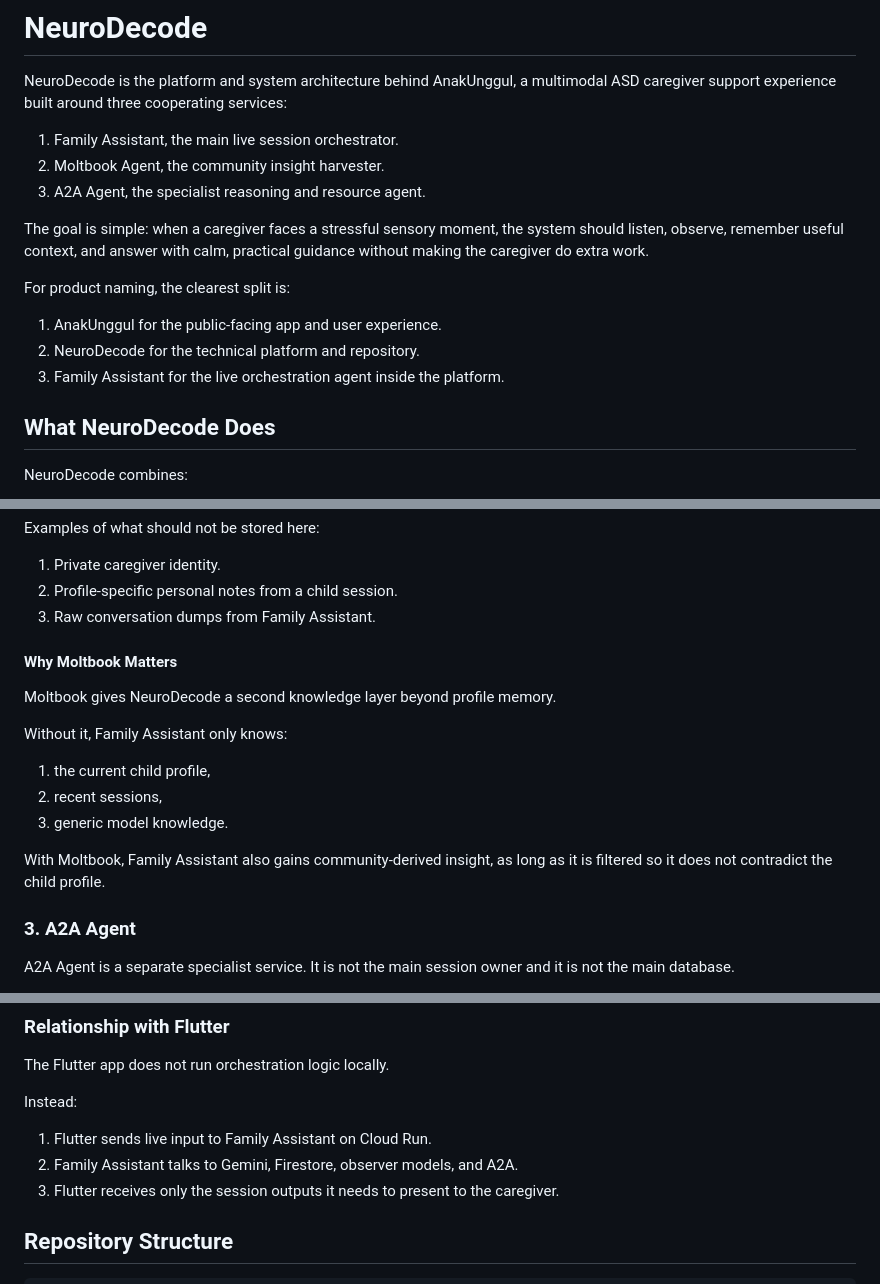
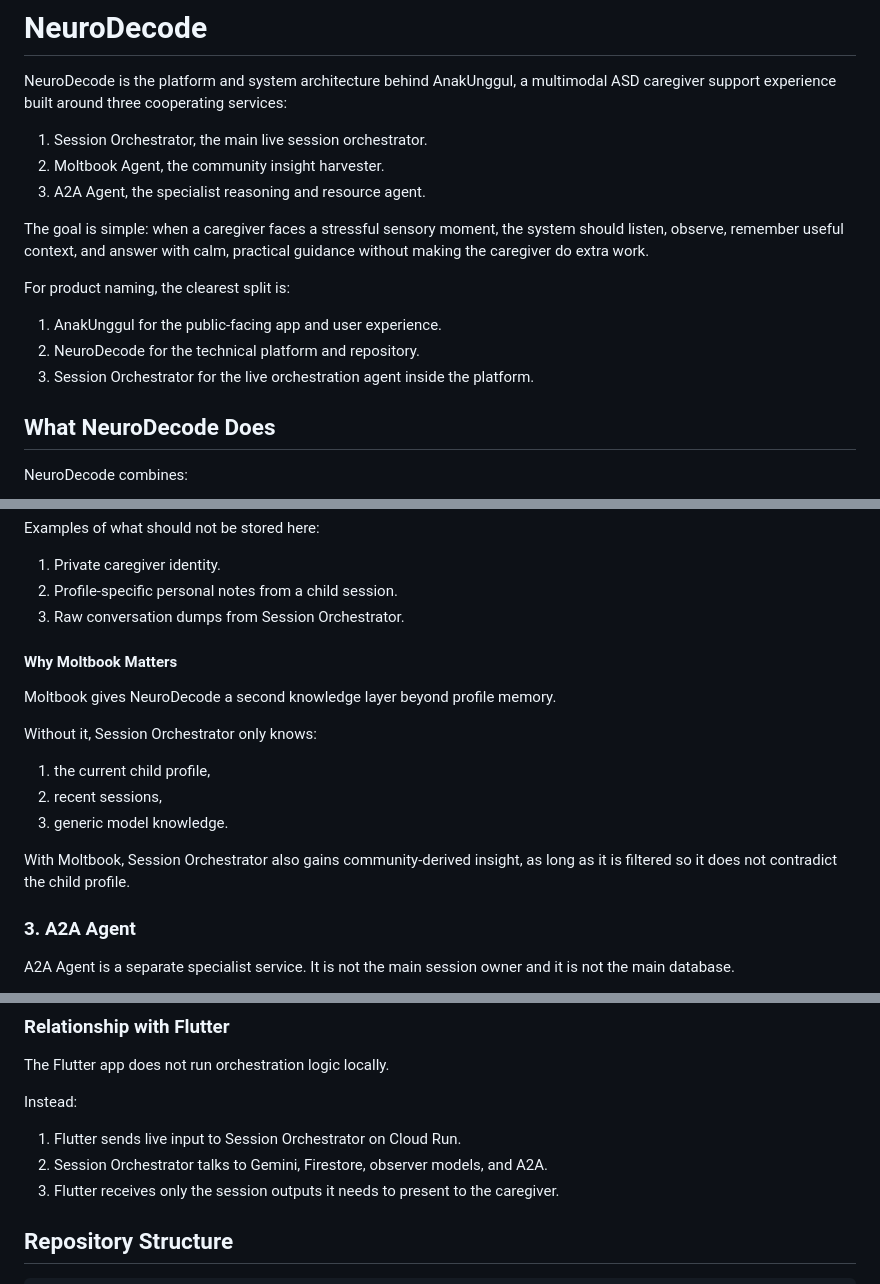
Before and after one commit to Psianturi/neuro-decode, a Markdown page: README.md, 3 parts joined by grey strips. Drawn GitHub-style.

```diff
--- a/README.md
+++ b/README.md
@@ -2,7 +2,7 @@
 
 NeuroDecode is the platform and system architecture behind AnakUnggul, a multimodal ASD caregiver support experience built around three cooperating services:
 
-1. Family Assistant, the main live session orchestrator.
+1. Session Orchestrator, the main live session orchestrator.
 2. Moltbook Agent, the community insight harvester.
 3. A2A Agent, the specialist reasoning and resource agent.
 
@@ -12,7 +12,7 @@ For product naming, the clearest split is:
 
 1. AnakUnggul for the public-facing app and user experience.
 2. NeuroDecode for the technical platform and repository.
-3. Family Assistant for the live orchestration agent inside the platform.
+3. Session Orchestrator for the live orchestration agent inside the platform.
 
 ## What NeuroDecode Does
 
@@ -151,19 +151,19 @@ Examples of what should not be stored here:
 
 1. Private caregiver identity.
 2. Profile-specific personal notes from a child session.
-3. Raw conversation dumps from Family Assistant.
+3. Raw conversation dumps from Session Orchestrator.
 
 #### Why Moltbook Matters
 
 Moltbook gives NeuroDecode a second knowledge layer beyond profile memory.
 
-Without it, Family Assistant only knows:
+Without it, Session Orchestrator only knows:
 
 1. the current child profile,
 2. recent sessions,
 3. generic model knowledge.
 
-With Moltbook, Family Assistant also gains community-derived insight, as long as it is filtered so it does not contradict the child profile.
+With Moltbook, Session Orchestrator also gains community-derived insight, as long as it is filtered so it does not contradict the child profile.
 
 ### 3. A2A Agent
 
@@ -343,8 +343,8 @@ The Flutter app does not run orchestration logic locally.
 
 Instead:
 
-1. Flutter sends live input to Family Assistant on Cloud Run.
-2. Family Assistant talks to Gemini, Firestore, observer models, and A2A.
+1. Flutter sends live input to Session Orchestrator on Cloud Run.
+2. Session Orchestrator talks to Gemini, Firestore, observer models, and A2A.
 3. Flutter receives only the session outputs it needs to present to the caregiver.
 
 ## Repository Structure
```
Also changed, not shown: other parts of README.md (+23 -23 lines), neurodecode_backend/README.md (+1 -1 lines).
